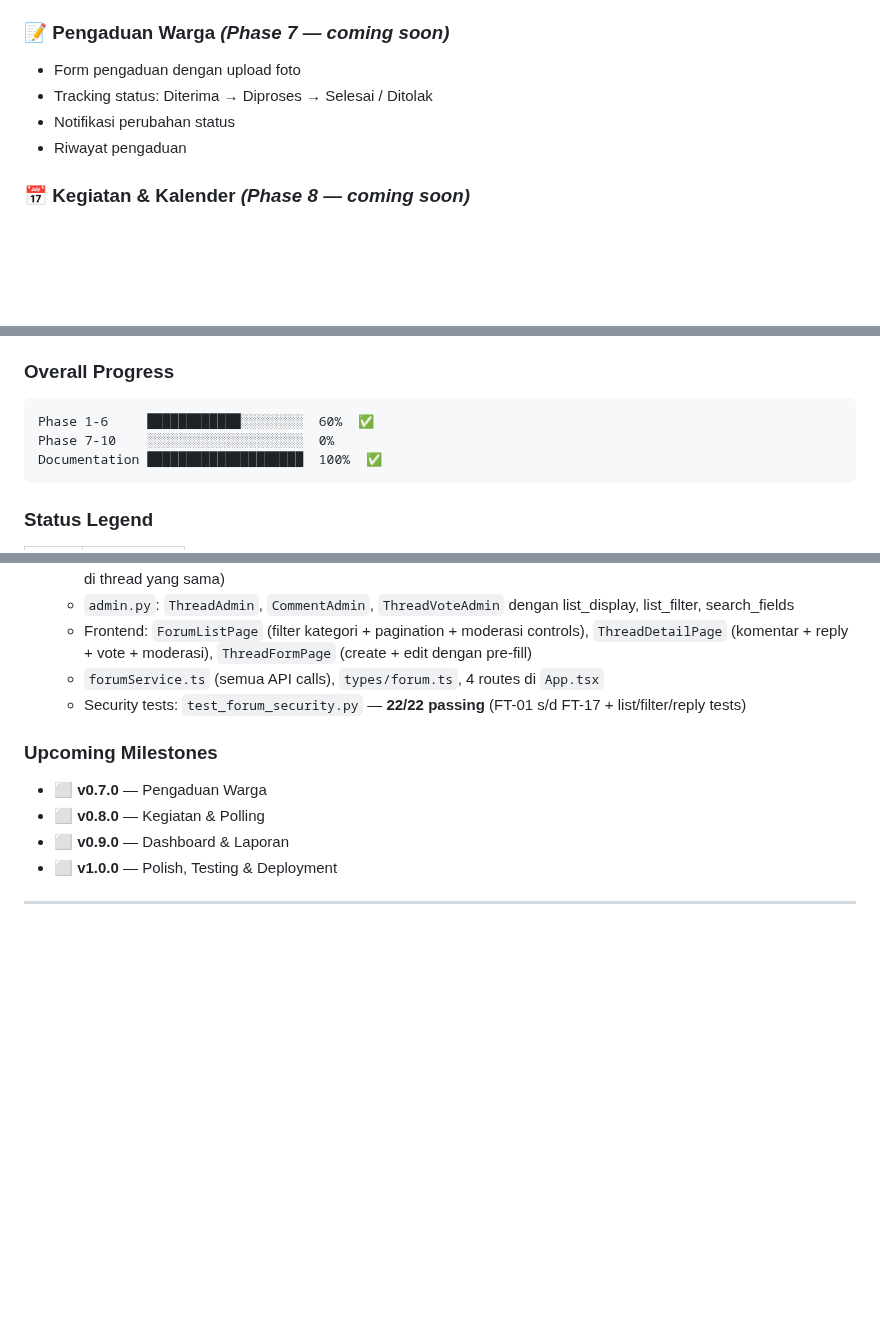
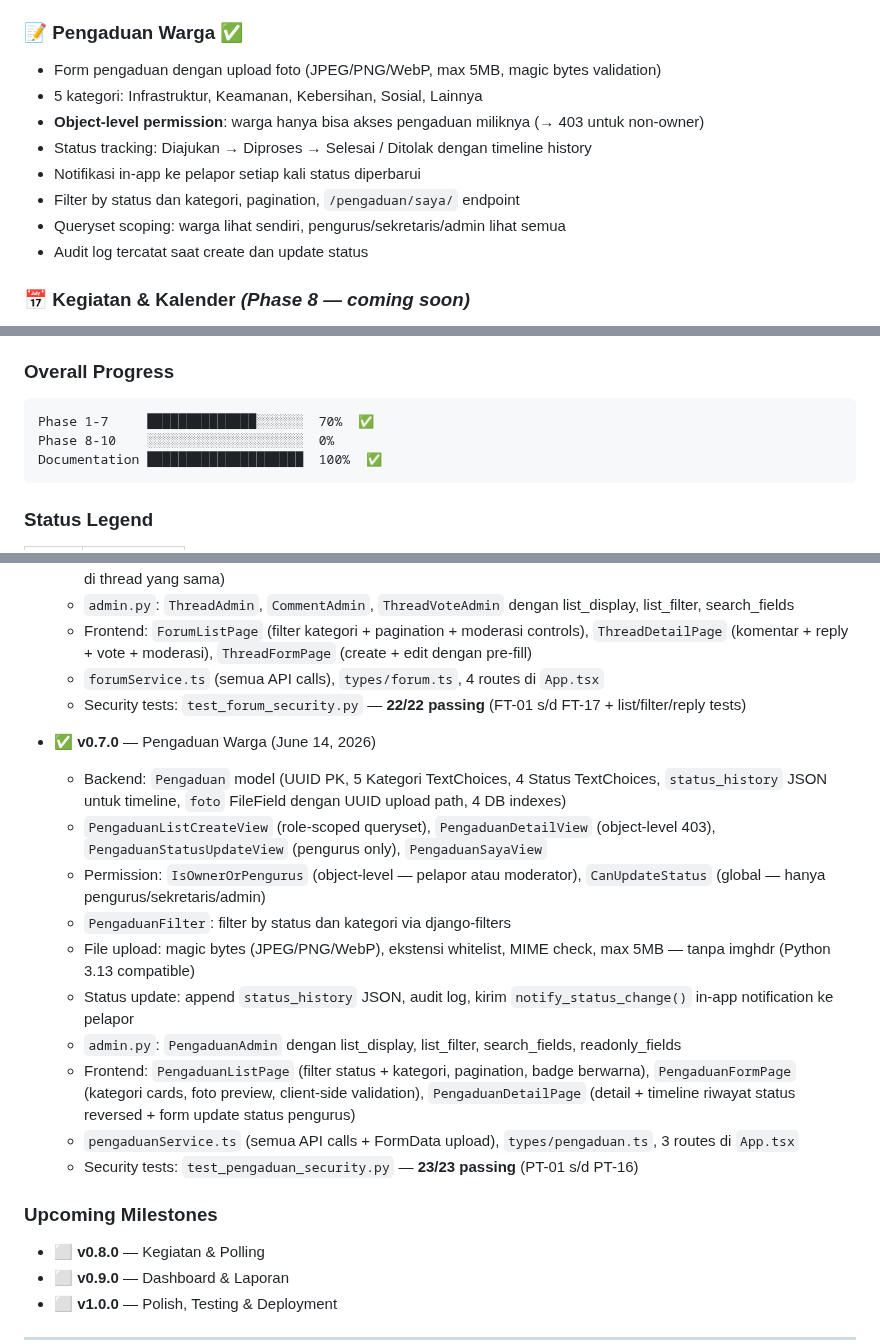
Before and after one commit to bocahlinux/smart-rt, a Markdown page: README.md, 3 parts joined by grey strips. Drawn GitHub-style; blank space fills up the shorter version.

Commit message:
update progres docs dan readme

````diff
--- a/README.md
+++ b/README.md
@@ -106,11 +106,15 @@ Dibangun dengan arsitektur **web-based + PWA**, Smart-RT dapat diakses melalui d
 - Thread pinned tampil di atas daftar
 - Filter per kategori & pagination
 
-### 📝 Pengaduan Warga _(Phase 7 — coming soon)_
-- Form pengaduan dengan upload foto
-- Tracking status: Diterima → Diproses → Selesai / Ditolak
-- Notifikasi perubahan status
-- Riwayat pengaduan
+### 📝 Pengaduan Warga ✅
+- Form pengaduan dengan upload foto (JPEG/PNG/WebP, max 5MB, magic bytes validation)
+- 5 kategori: Infrastruktur, Keamanan, Kebersihan, Sosial, Lainnya
+- **Object-level permission**: warga hanya bisa akses pengaduan miliknya (→ 403 untuk non-owner)
+- Status tracking: Diajukan → Diproses → Selesai / Ditolak dengan timeline history
+- Notifikasi in-app ke pelapor setiap kali status diperbarui
+- Filter by status dan kategori, pagination, `/pengaduan/saya/` endpoint
+- Queryset scoping: warga lihat sendiri, pengurus/sekretaris/admin lihat semua
+- Audit log tercatat saat create dan update status
 
 ### 📅 Kegiatan & Kalender _(Phase 8 — coming soon)_
 - Kalender kegiatan RT
@@ -299,8 +303,8 @@ docker compose up --build
 ### Overall Progress
 
 ```
-Phase 1-6     ████████████░░░░░░░░  60%  ✅
-Phase 7-10    ░░░░░░░░░░░░░░░░░░░░  0%
+Phase 1-7     ██████████████░░░░░░  70%  ✅
+Phase 8-10    ░░░░░░░░░░░░░░░░░░░░  0%
 Documentation ████████████████████  100%  ✅
 ```
 
@@ -392,9 +396,20 @@ Documentation ████████████████████  100%
   - `forumService.ts` (semua API calls), `types/forum.ts`, 4 routes di `App.tsx`
   - Security tests: `test_forum_security.py` — **22/22 passing** (FT-01 s/d FT-17 + list/filter/reply tests)
 
+- ✅ **v0.7.0** — Pengaduan Warga (June 14, 2026)
+  - Backend: `Pengaduan` model (UUID PK, 5 Kategori TextChoices, 4 Status TextChoices, `status_history` JSON untuk timeline, `foto` FileField dengan UUID upload path, 4 DB indexes)
+  - `PengaduanListCreateView` (role-scoped queryset), `PengaduanDetailView` (object-level 403), `PengaduanStatusUpdateView` (pengurus only), `PengaduanSayaView`
+  - Permission: `IsOwnerOrPengurus` (object-level — pelapor atau moderator), `CanUpdateStatus` (global — hanya pengurus/sekretaris/admin)
+  - `PengaduanFilter`: filter by status dan kategori via django-filters
+  - File upload: magic bytes (JPEG/PNG/WebP), ekstensi whitelist, MIME check, max 5MB — tanpa imghdr (Python 3.13 compatible)
+  - Status update: append `status_history` JSON, audit log, kirim `notify_status_change()` in-app notification ke pelapor
+  - `admin.py`: `PengaduanAdmin` dengan list_display, list_filter, search_fields, readonly_fields
+  - Frontend: `PengaduanListPage` (filter status + kategori, pagination, badge berwarna), `PengaduanFormPage` (kategori cards, foto preview, client-side validation), `PengaduanDetailPage` (detail + timeline riwayat status reversed + form update status pengurus)
+  - `pengaduanService.ts` (semua API calls + FormData upload), `types/pengaduan.ts`, 3 routes di `App.tsx`
+  - Security tests: `test_pengaduan_security.py` — **23/23 passing** (PT-01 s/d PT-16)
+
 ### Upcoming Milestones
 
-- ⬜ **v0.7.0** — Pengaduan Warga
 - ⬜ **v0.8.0** — Kegiatan & Polling
 - ⬜ **v0.9.0** — Dashboard & Laporan
 - ⬜ **v1.0.0** — Polish, Testing & Deployment
````
Also changed, not shown: other parts of README.md (+4 -4 lines), docs/07-TASK-BREAKDOWN.md (+18 -18 lines).
